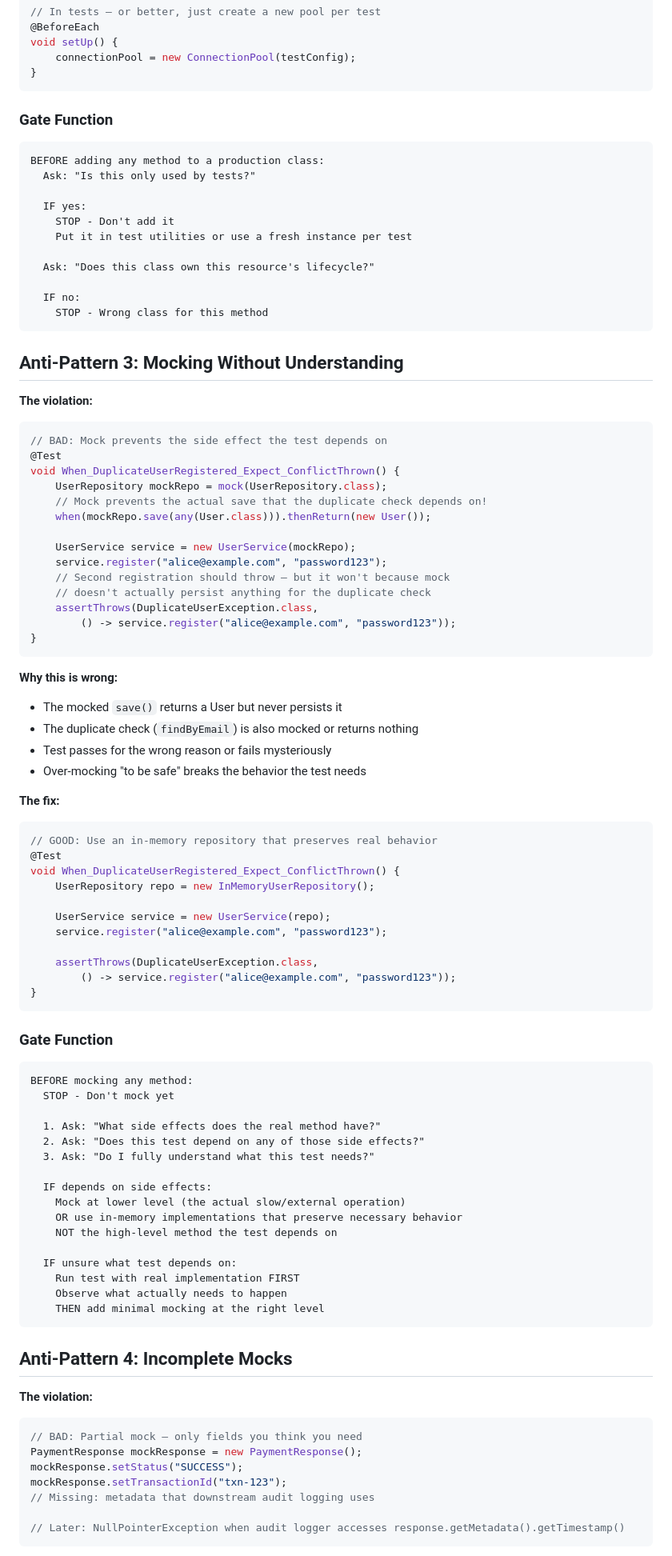
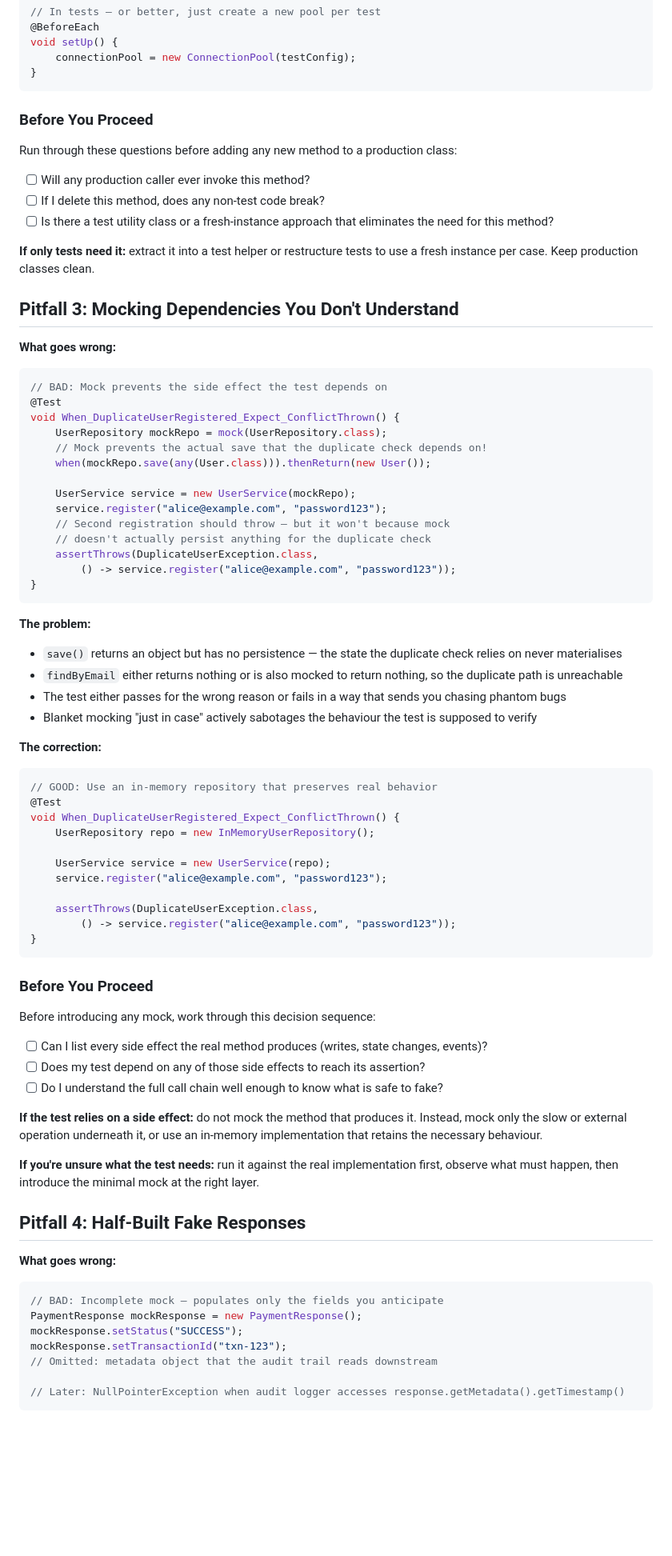
Before and after one commit to josipmusa/jds, a Markdown page: skills/jds-tdd/testing-anti-patterns.md, the part around one of its changes. Shown at 80% size. GitHub-like rendering; blank space fills up the shorter version.

````diff
--- a/skills/jds-tdd/testing-anti-patterns.md
+++ b/skills/jds-tdd/testing-anti-patterns.md
@@ -121,25 +119,19 @@ void setUp() {
 }
 ```
 
-### Gate Function
+### Before You Proceed
 
-```
-BEFORE adding any method to a production class:
-  Ask: "Is this only used by tests?"
+Run through these questions before adding any new method to a production class:
 
-  IF yes:
-    STOP - Don't add it
-    Put it in test utilities or use a fresh instance per test
+- [ ] Will any production caller ever invoke this method?
+- [ ] If I delete this method, does any non-test code break?
+- [ ] Is there a test utility class or a fresh-instance approach that eliminates the need for this method?
 
-  Ask: "Does this class own this resource's lifecycle?"
+**If only tests need it:** extract it into a test helper or restructure tests to use a fresh instance per case. Keep production classes clean.
 
-  IF no:
-    STOP - Wrong class for this method
-```
+## Pitfall 3: Mocking Dependencies You Don't Understand
 
-## Anti-Pattern 3: Mocking Without Understanding
-
-**The violation:**
+**What goes wrong:**
 ```java
 // BAD: Mock prevents the side effect the test depends on
 @Test
@@ -157,13 +149,13 @@ void When_DuplicateUserRegistered_Expect_ConflictThrown() {
 }
 ```
 
-**Why this is wrong:**
-- The mocked `save()` returns a User but never persists it
-- The duplicate check (`findByEmail`) is also mocked or returns nothing
-- Test passes for the wrong reason or fails mysteriously
-- Over-mocking "to be safe" breaks the behavior the test needs
+**The problem:**
+- `save()` returns an object but has no persistence — the state the duplicate check relies on never materialises
+- `findByEmail` either returns nothing or is also mocked to return nothing, so the duplicate path is unreachable
+- The test either passes for the wrong reason or fails in a way that sends you chasing phantom bugs
+- Blanket mocking "just in case" actively sabotages the behaviour the test is supposed to verify
 
-**The fix:**
+**The correction:**
 ```java
 // GOOD: Use an in-memory repository that preserves real behavior
 @Test
@@ -178,36 +170,27 @@ void When_DuplicateUserRegistered_Expect_ConflictThrown() {
 }
 ```
 
-### Gate Function
+### Before You Proceed
 
-```
-BEFORE mocking any method:
-  STOP - Don't mock yet
+Before introducing any mock, work through this decision sequence:
 
-  1. Ask: "What side effects does the real method have?"
-  2. Ask: "Does this test depend on any of those side effects?"
-  3. Ask: "Do I fully understand what this test needs?"
+- [ ] Can I list every side effect the real method produces (writes, state changes, events)?
+- [ ] Does my test depend on any of those side effects to reach its assertion?
+- [ ] Do I understand the full call chain well enough to know what is safe to fake?
 
-  IF depends on side effects:
-    Mock at lower level (the actual slow/external operation)
-    OR use in-memory implementations that preserve necessary behavior
-    NOT the high-level method the test depends on
+**If the test relies on a side effect:** do not mock the method that produces it. Instead, mock only the slow or external operation underneath it, or use an in-memory implementation that retains the necessary behaviour.
 
-  IF unsure what test depends on:
-    Run test with real implementation FIRST
-    Observe what actually needs to happen
-    THEN add minimal mocking at the right level
-```
+**If you're unsure what the test needs:** run it against the real implementation first, observe what must happen, then introduce the minimal mock at the right layer.
 
-## Anti-Pattern 4: Incomplete Mocks
+## Pitfall 4: Half-Built Fake Responses
 
-**The violation:**
+**What goes wrong:**
 ```java
-// BAD: Partial mock — only fields you think you need
+// BAD: Incomplete mock — populates only the fields you anticipate
 PaymentResponse mockResponse = new PaymentResponse();
 mockResponse.setStatus("SUCCESS");
 mockResponse.setTransactionId("txn-123");
-// Missing: metadata that downstream audit logging uses
+// Omitted: metadata object that the audit trail reads downstream
 
 // Later: NullPointerException when audit logger accesses response.getMetadata().getTimestamp()
 ```
````
Also changed, not shown: other parts of skills/jds-tdd/testing-anti-patterns.md (+96 -102 lines), skills/jds-bootstrap/SKILL.md (+18 -26 lines), skills/jds-think/SKILL.md (+16 -16 lines).
